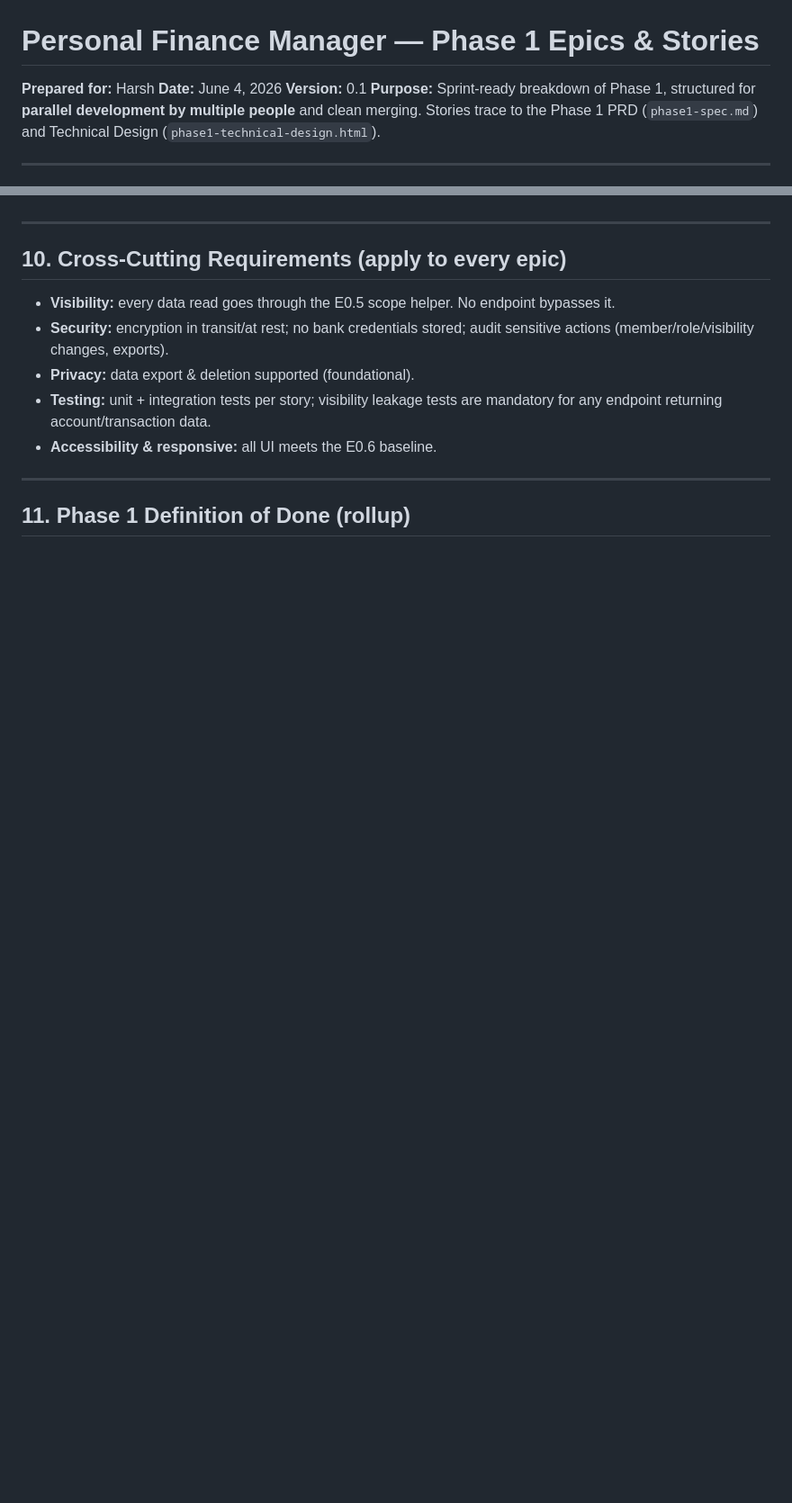
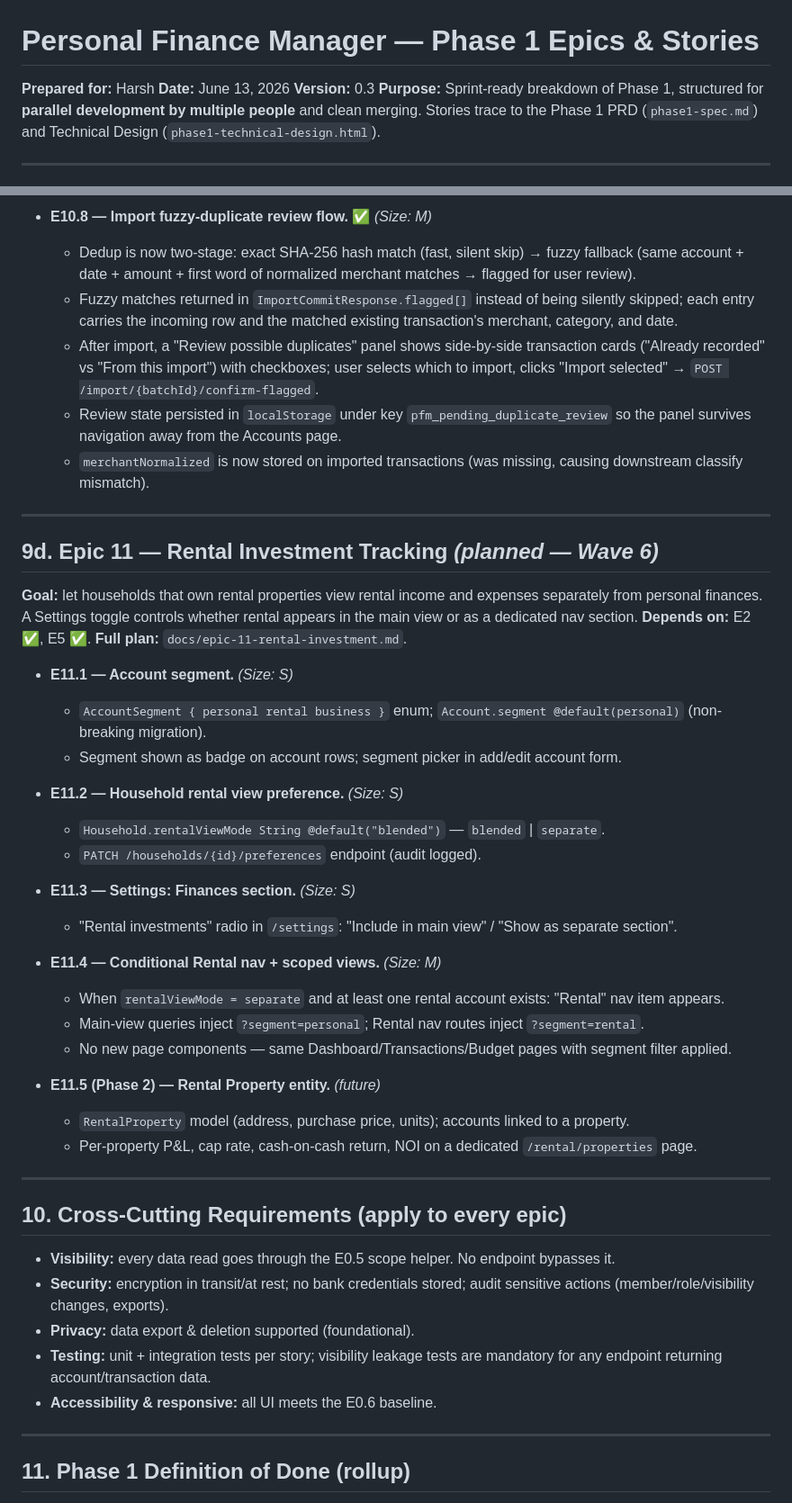
Before and after one commit to hkusingh/pfm, a Markdown page: docs/phase1-epics-and-stories.md, 2 parts joined by grey strips. Shown at 90% size. Rendered like a GitHub page; blank space fills up the shorter version.

```diff
--- a/docs/phase1-epics-and-stories.md
+++ b/docs/phase1-epics-and-stories.md
@@ -1,8 +1,8 @@
 # Personal Finance Manager — Phase 1 Epics & Stories
 
 **Prepared for:** Harsh
-**Date:** June 4, 2026
-**Version:** 0.1
+**Date:** June 13, 2026
+**Version:** 0.3
 **Purpose:** Sprint-ready breakdown of Phase 1, structured for **parallel development by multiple people** and clean merging. Stories trace to the Phase 1 PRD (`phase1-spec.md`) and Technical Design (`phase1-technical-design.html`).
 
 ---
@@ -293,3 +311,35 @@ flowchart TD
+- **E10.8 — Import fuzzy-duplicate review flow.** ✅ *(Size: M)*
+  - Dedup is now two-stage: exact SHA-256 hash match (fast, silent skip) → fuzzy fallback (same account + date + amount + first word of normalized merchant matches → flagged for user review).
+  - Fuzzy matches returned in `ImportCommitResponse.flagged[]` instead of being silently skipped; each entry carries the incoming row and the matched existing transaction's merchant, category, and date.
+  - After import, a "Review possible duplicates" panel shows side-by-side transaction cards ("Already recorded" vs "From this import") with checkboxes; user selects which to import, clicks "Import selected" → `POST /import/{batchId}/confirm-flagged`.
+  - Review state persisted in `localStorage` under key `pfm_pending_duplicate_review` so the panel survives navigation away from the Accounts page.
+  - `merchantNormalized` is now stored on imported transactions (was missing, causing downstream classify mismatch).
+
+---
+
+## 9d. Epic 11 — Rental Investment Tracking  *(planned — Wave 6)*
+
+**Goal:** let households that own rental properties view rental income and expenses separately from personal finances. A Settings toggle controls whether rental appears in the main view or as a dedicated nav section. **Depends on:** E2 ✅, E5 ✅. **Full plan:** `docs/epic-11-rental-investment.md`.
+
+- **E11.1 — Account segment.** *(Size: S)*
+  - `AccountSegment { personal rental business }` enum; `Account.segment @default(personal)` (non-breaking migration).
+  - Segment shown as badge on account rows; segment picker in add/edit account form.
+
+- **E11.2 — Household rental view preference.** *(Size: S)*
+  - `Household.rentalViewMode String @default("blended")` — `blended` | `separate`.
+  - `PATCH /households/{id}/preferences` endpoint (audit logged).
+
+- **E11.3 — Settings: Finances section.** *(Size: S)*
+  - "Rental investments" radio in `/settings`: "Include in main view" / "Show as separate section".
+
+- **E11.4 — Conditional Rental nav + scoped views.** *(Size: M)*
+  - When `rentalViewMode = separate` and at least one rental account exists: "Rental" nav item appears.
+  - Main-view queries inject `?segment=personal`; Rental nav routes inject `?segment=rental`.
+  - No new page components — same Dashboard/Transactions/Budget pages with segment filter applied.
+
+- **E11.5 (Phase 2) — Rental Property entity.** *(future)*
+  - `RentalProperty` model (address, purchase price, units); accounts linked to a property.
+  - Per-property P&L, cap rate, cash-on-cash return, NOI on a dedicated `/rental/properties` page.
 
 ---
 
```
Also changed, not shown: other parts of docs/phase1-epics-and-stories.md (+52 -32 lines).
